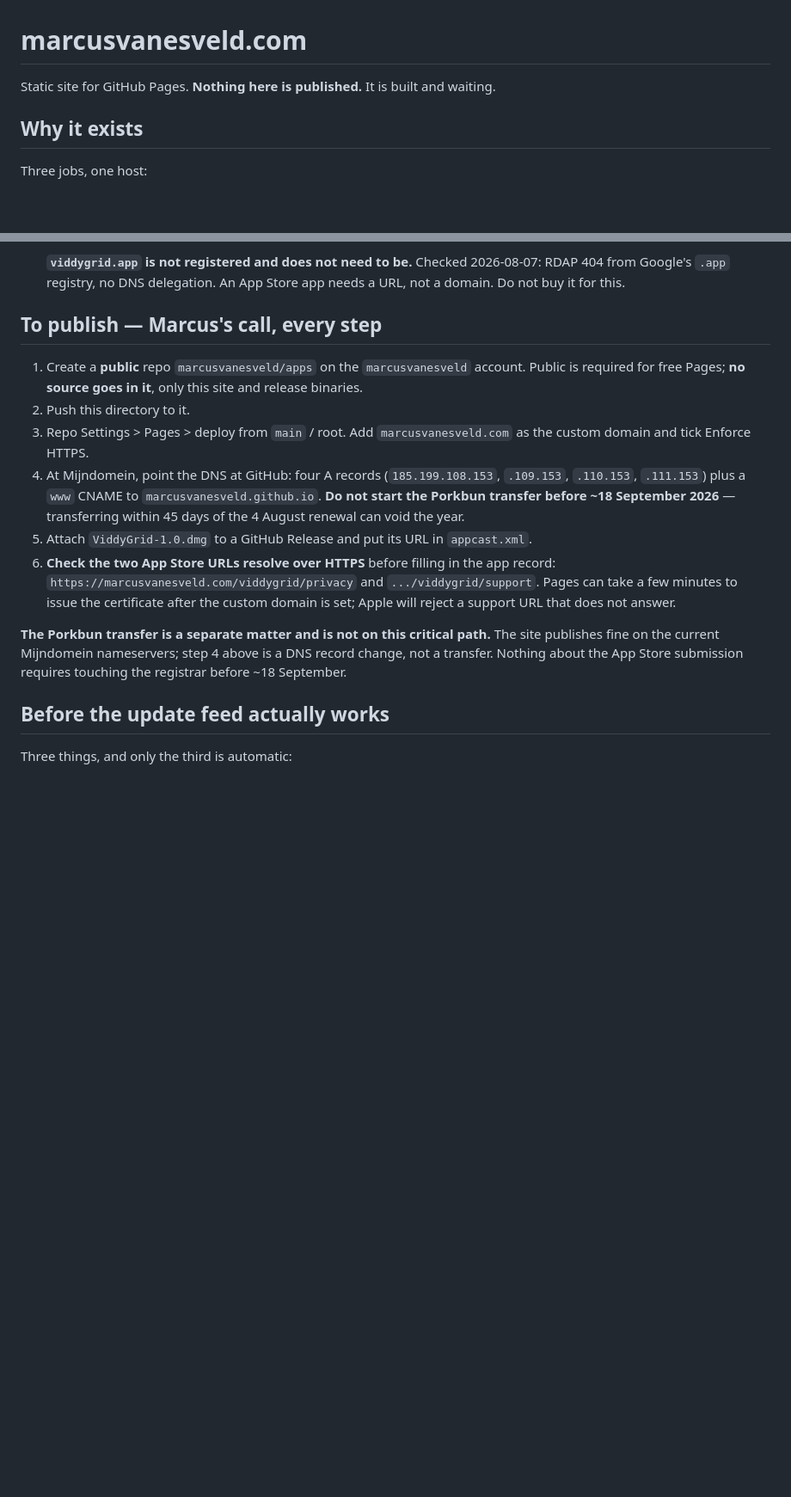
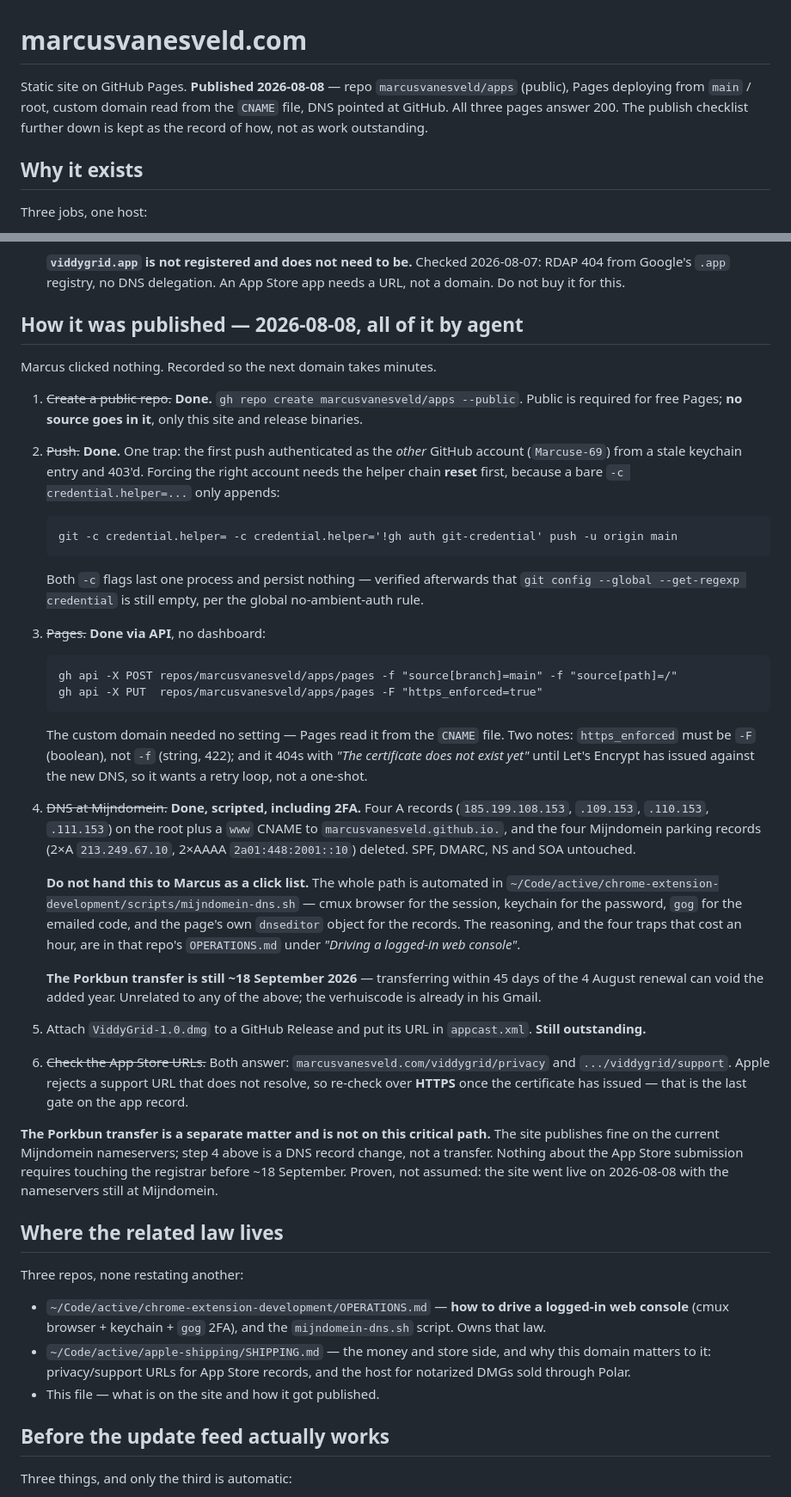
Before and after one commit to marcusvanesveld/apps, a Markdown page: README.md, 2 parts joined by grey strips. Shown at 86% size. GitHub-like rendering; blank space fills up the shorter version.

Commit message:
docs(readme): published, and how - every step by agent
The site is live: repo, push, Pages and DNS all done without Marcus
clicking anything. The old checklist is kept as the record of how rather
than as outstanding work, because the next domain should take minutes.

Two traps worth the words. The first push authenticated as the other
GitHub account from a stale keychain entry and 403'd; forcing the right
one needs the helper chain RESET first, since a bare -c only appends -
git -c credential.helper= -c credential.helper='!gh auth git-credential'.
Both flags last one process, and the global config is still free of any
credential entry afterwards. And the Pages API wants -F for https_enforced
because it is a boolean, then 404s with 'The certificate does not exist
yet' until Let's Encrypt has issued, so it needs a retry loop.

The DNS half is scripted, 2FA included, and points at the KB rather than
repeating it. Also adds a short map of which of the three repos owns which
law, so none of them drifts into restating the others.

````diff
--- a/README.md
+++ b/README.md
@@ -1,6 +1,10 @@
 # marcusvanesveld.com
 
-Static site for GitHub Pages. **Nothing here is published.** It is built and waiting.
+Static site on GitHub Pages. **Published 2026-08-08** — repo
+`marcusvanesveld/apps` (public), Pages deploying from `main` / root, custom
+domain read from the `CNAME` file, DNS pointed at GitHub. All three pages
+answer 200. The publish checklist further down is kept as the record of how,
+not as work outstanding.
 
 ## Why it exists
 
@@ -35,26 +39,71 @@ Three jobs, one host:
    Google's `.app` registry, no DNS delegation. An App Store app needs a URL, not a domain. Do not
    buy it for this.
 
-## To publish — Marcus's call, every step
+## How it was published — 2026-08-08, all of it by agent
 
-1. Create a **public** repo `marcusvanesveld/apps` on the `marcusvanesveld` account. Public is
-   required for free Pages; **no source goes in it**, only this site and release binaries.
-2. Push this directory to it.
-3. Repo Settings > Pages > deploy from `main` / root. Add `marcusvanesveld.com` as the custom
-   domain and tick Enforce HTTPS.
-4. At Mijndomein, point the DNS at GitHub: four A records
-   (`185.199.108.153`, `.109.153`, `.110.153`, `.111.153`) plus a `www` CNAME to
-   `marcusvanesveld.github.io`. **Do not start the Porkbun transfer before ~18 September 2026** —
-   transferring within 45 days of the 4 August renewal can void the year.
+Marcus clicked nothing. Recorded so the next domain takes minutes.
+
+1. ~~Create a public repo.~~ **Done.** `gh repo create marcusvanesveld/apps --public`.
+   Public is required for free Pages; **no source goes in it**, only this site and
+   release binaries.
+2. ~~Push.~~ **Done.** One trap: the first push authenticated as the *other*
+   GitHub account (`Marcuse-69`) from a stale keychain entry and 403'd. Forcing
+   the right account needs the helper chain **reset** first, because a bare
+   `-c credential.helper=...` only appends:
+   ```
+   git -c credential.helper= -c credential.helper='!gh auth git-credential' push -u origin main
+   ```
+   Both `-c` flags last one process and persist nothing — verified afterwards
+   that `git config --global --get-regexp credential` is still empty, per the
+   global no-ambient-auth rule.
+3. ~~Pages.~~ **Done via API**, no dashboard:
+   ```
+   gh api -X POST repos/marcusvanesveld/apps/pages -f "source[branch]=main" -f "source[path]=/"
+   gh api -X PUT  repos/marcusvanesveld/apps/pages -F "https_enforced=true"
+   ```
+   The custom domain needed no setting — Pages read it from the `CNAME` file.
+   Two notes: `https_enforced` must be `-F` (boolean), not `-f` (string, 422);
+   and it 404s with *"The certificate does not exist yet"* until Let's Encrypt
+   has issued against the new DNS, so it wants a retry loop, not a one-shot.
+4. ~~DNS at Mijndomein.~~ **Done, scripted, including 2FA.** Four A records
+   (`185.199.108.153`, `.109.153`, `.110.153`, `.111.153`) on the root plus a
+   `www` CNAME to `marcusvanesveld.github.io.`, and the four Mijndomein parking
+   records (2×A `213.249.67.10`, 2×AAAA `2a01:448:2001::10`) deleted. SPF, DMARC,
+   NS and SOA untouched.
+
+   **Do not hand this to Marcus as a click list.** The whole path is automated in
+   `~/Code/active/chrome-extension-development/scripts/mijndomein-dns.sh` —
+   cmux browser for the session, keychain for the password, `gog` for the emailed
+   code, and the page's own `dnseditor` object for the records. The reasoning,
+   and the four traps that cost an hour, are in that repo's `OPERATIONS.md` under
+   *"Driving a logged-in web console"*.
+
+   **The Porkbun transfer is still ~18 September 2026** — transferring within 45
+   days of the 4 August renewal can void the added year. Unrelated to any of the
+   above; the verhuiscode is already in his Gmail.
 5. Attach `ViddyGrid-1.0.dmg` to a GitHub Release and put its URL in `appcast.xml`.
-6. **Check the two App Store URLs resolve over HTTPS** before filling in the app record:
-   `https://marcusvanesveld.com/viddygrid/privacy` and `.../viddygrid/support`. Pages can take a few
-   minutes to issue the certificate after the custom domain is set; Apple will reject a support URL
-   that does not answer.
+   **Still outstanding.**
+6. ~~Check the App Store URLs.~~ Both answer:
+   `marcusvanesveld.com/viddygrid/privacy` and `.../viddygrid/support`. Apple
+   rejects a support URL that does not resolve, so re-check over **HTTPS** once
+   the certificate has issued — that is the last gate on the app record.
 
 **The Porkbun transfer is a separate matter and is not on this critical path.** The site publishes
 fine on the current Mijndomein nameservers; step 4 above is a DNS record change, not a transfer.
 Nothing about the App Store submission requires touching the registrar before ~18 September.
+Proven, not assumed: the site went live on 2026-08-08 with the nameservers still at Mijndomein.
+
+## Where the related law lives
+
+Three repos, none restating another:
+
+- `~/Code/active/chrome-extension-development/OPERATIONS.md` — **how to drive a
+  logged-in web console** (cmux browser + keychain + `gog` 2FA), and the
+  `mijndomein-dns.sh` script. Owns that law.
+- `~/Code/active/apple-shipping/SHIPPING.md` — the money and store side, and why
+  this domain matters to it: privacy/support URLs for App Store records, and the
+  host for notarized DMGs sold through Polar.
+- This file — what is on the site and how it got published.
 
 ## Before the update feed actually works
 
````
